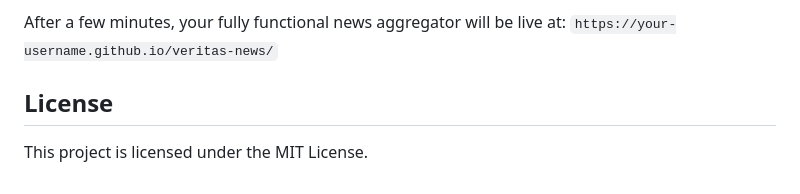
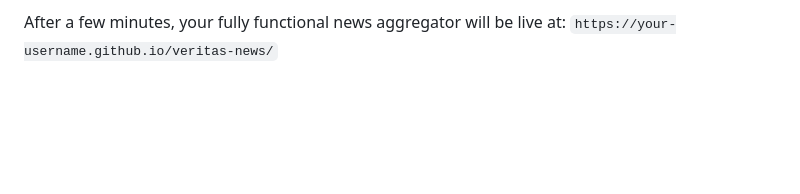
Before and after one commit to Obstagoon2/Veritas-News, a Markdown page: README.md, the part around the change. Drawn GitHub-style; blank space fills up the shorter version.

Commit message:
Delete license section from README
Removed license section from README

```diff
--- a/README.md
+++ b/README.md
@@ -85,7 +85,3 @@ With configuration complete, you're ready to publish.
       * Click **Save**.
 
 After a few minutes, your fully functional news aggregator will be live at: `https://your-username.github.io/veritas-news/`
-
-## License
-
-This project is licensed under the MIT License.
```
